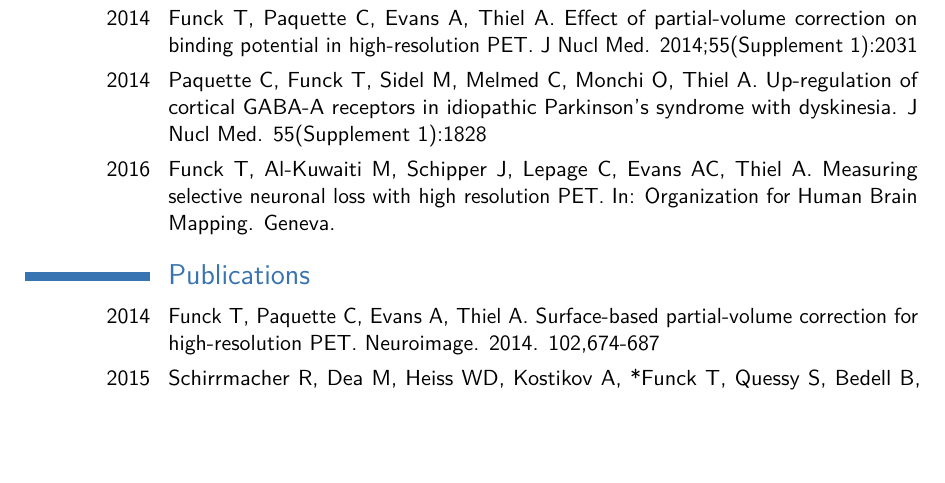
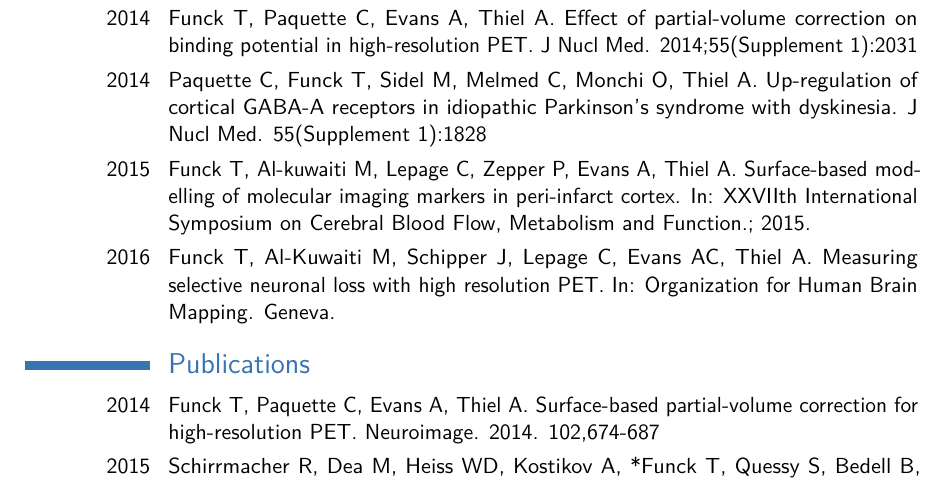
Before and after one commit to tfunck/curriculum-vitae, a LaTeX CV (main/funck_cv.tex): part of page 2 of 2, cut so that both start at the same text, the shorter picture padded with empty space. Compiled offline with pdfLaTeX.

Commit message:
Added 2015 abstract

```diff
--- a/main/funck_cv.tex
+++ b/main/funck_cv.tex
@@ -110,6 +110,7 @@
 \cvitem{2014}{Paquette C, Funck T, Sidel M, Melmed C, Monchi O, Thiel A. Up-regulation of cortical GABA-A receptors in idiopathic Parkinson's syndrome with dyskinesia. J Nucl Med.
 55(Supplement 1):1828}
 
+\cvitem{2015} {Funck T, Al-kuwaiti M, Lepage C, Zepper P, Evans A, Thiel A. Surface-based modelling of molecular imaging markers in peri-infarct cortex. In: XXVIIth International Symposium on Cerebral Blood Flow, Metabolism and Function.; 2015.}
 
 \cvitem{2016}{Funck T, Al-Kuwaiti M, Schipper J, Lepage C, Evans AC, Thiel A. Measuring selective neuronal loss with high resolution PET. In: Organization for Human Brain Mapping. Geneva.}
 
```
Also changed, not shown: main/funck_cv-1.jpg, main/funck_cv.pdf, 1 other file.
